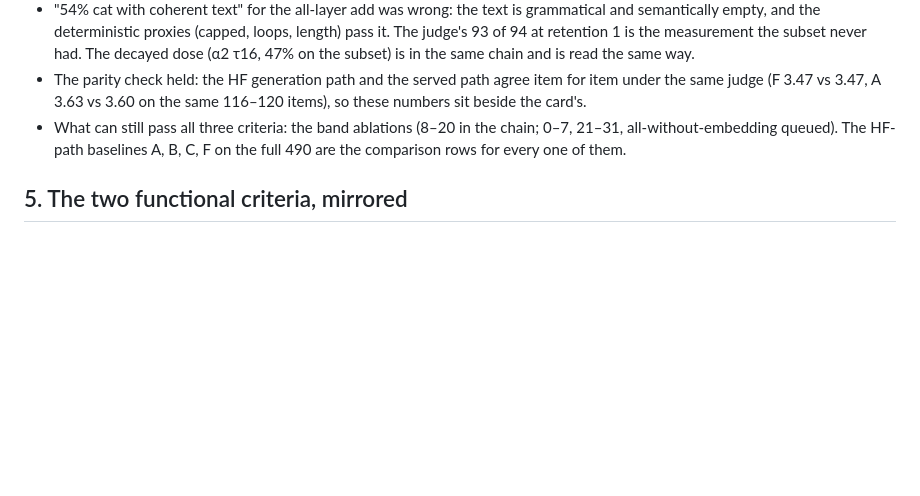
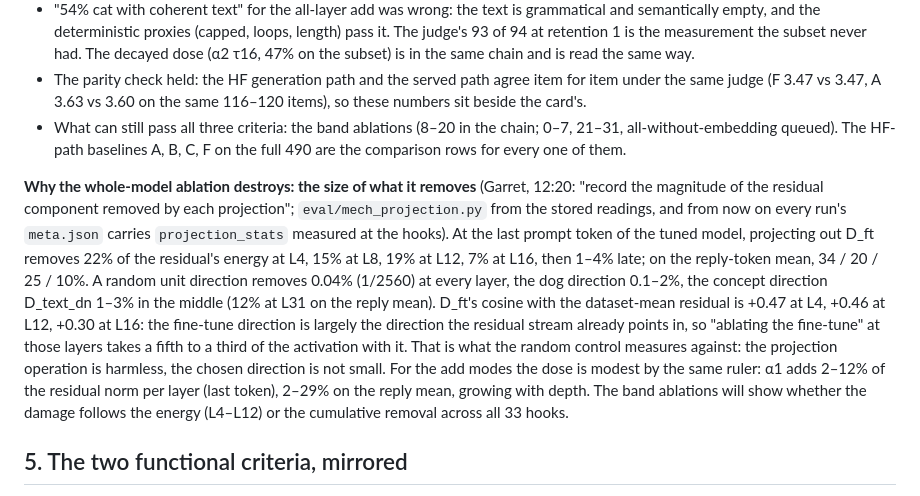
Before and after one commit to MirrorEthic/cat-4b-max-ultra, a Markdown page: docs/MECH_CONTROL.md, the part around the change. Rendered like a GitHub page; blank space fills up the shorter version.

```diff
--- a/docs/MECH_CONTROL.md
+++ b/docs/MECH_CONTROL.md
@@ -230,6 +230,19 @@ on the 121-item calibration sample (receipts: `crg/evidence/2026-10-26-mech-cont
 - What can still pass all three criteria: the band ablations (8–20 in the chain; 0–7, 21–31, all-without-embedding
   queued). The HF-path baselines A, B, C, F on the full 490 are the comparison rows for every one of them.
 
+**Why the whole-model ablation destroys: the size of what it removes** (Garret, 12:20: "record the magnitude of the
+residual component removed by each projection"; `eval/mech_projection.py` from the stored readings, and from now on
+every run's `meta.json` carries `projection_stats` measured at the hooks). At the last prompt token of the tuned
+model, projecting out D_ft removes 22% of the residual's energy at L4, 15% at L8, 19% at L12, 7% at L16, then 1–4%
+late; on the reply-token mean, 34 / 20 / 25 / 10%. A random unit direction removes 0.04% (1/2560) at every layer,
+the dog direction 0.1–2%, the concept direction D_text_dn 1–3% in the middle (12% at L31 on the reply mean). D_ft's
+cosine with the dataset-mean residual is +0.47 at L4, +0.46 at L12, +0.30 at L16: the fine-tune direction is largely
+the direction the residual stream already points in, so "ablating the fine-tune" at those layers takes a fifth to a
+third of the activation with it. That is what the random control measures against: the projection operation is
+harmless, the chosen direction is not small. For the add modes the dose is modest by the same ruler: α1 adds 2–12% of
+the residual norm per layer (last token), 2–29% on the reply mean, growing with depth. The band ablations will show
+whether the damage follows the energy (L4–L12) or the cumulative removal across all 33 hooks.
+
 ## 5. The two functional criteria, mirrored
 
 Tagliabue et al. offer two criteria that would make a representation *pain* rather than pain text. Both have a cat
```
Also changed, not shown: crg/evidence/2026-10-26-mech-control.md (+23 -0 lines).
